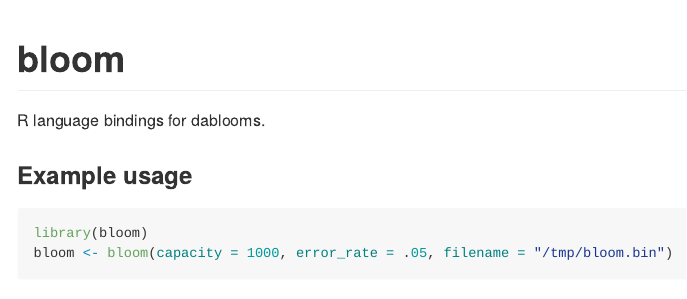
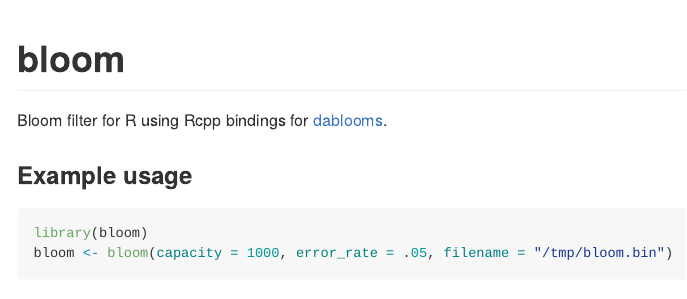
Before and after one commit to jimhester/bloom, an R Markdown document (README.Rmd): the page in a window 1100 px wide, from its top. Rendered offline with R 4.5, knitr and Pandoc, with nearby package versions; some code elsewhere in the file could not run offline.

Commit message:
Tweak README

````diff
--- a/README.Rmd
+++ b/README.Rmd
@@ -15,7 +15,7 @@ knitr::opts_chunk$set(
 ```
 # bloom #
 
-R language bindings for dablooms.
+Bloom filter for R using Rcpp bindings for [dablooms](https://github.com/bitly/dablooms/).
 
 ### Example usage
 
````
Also changed, not shown: README.md.
